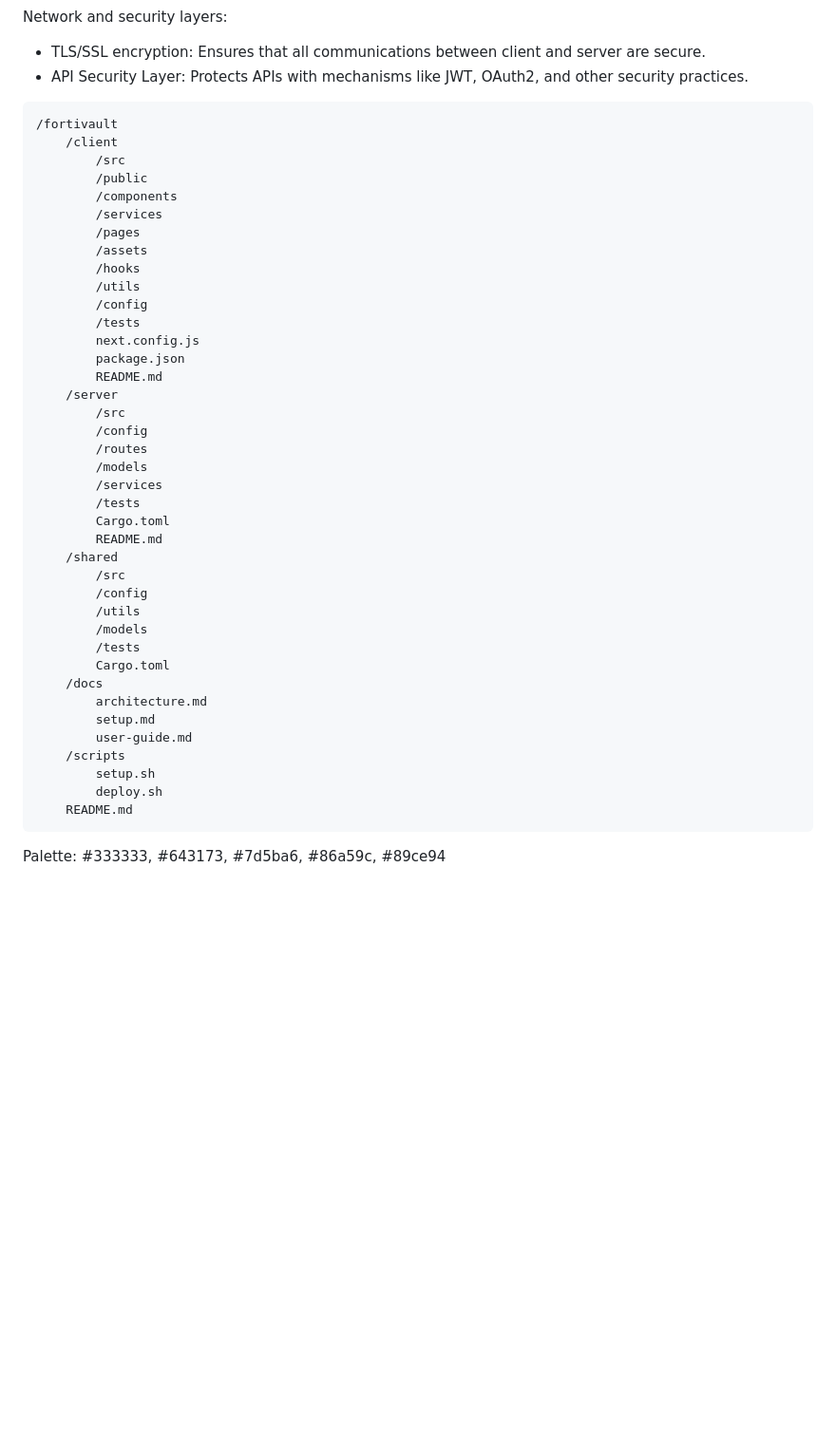
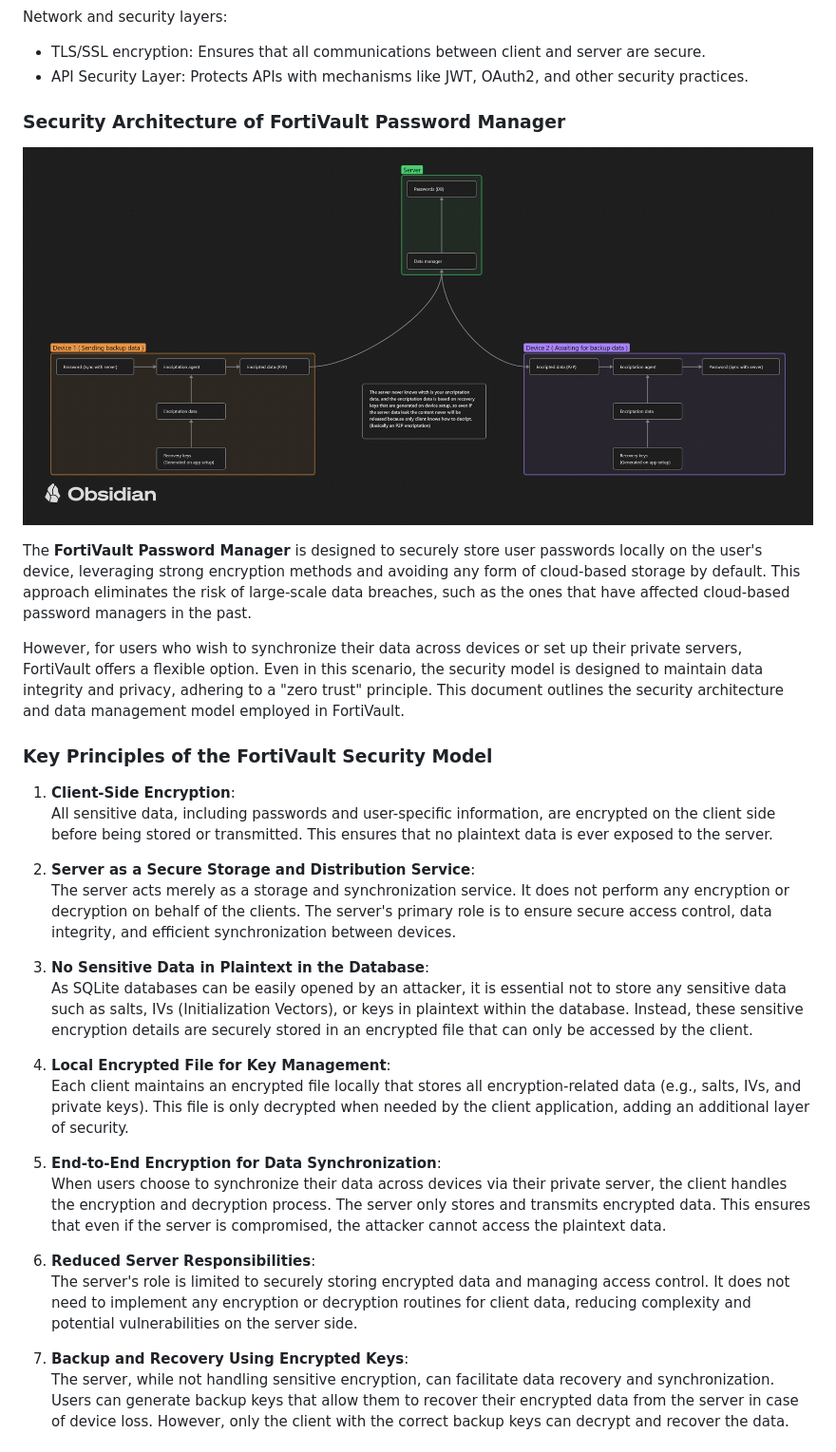
Before and after one commit to LyeZinho/FortiVault, a Markdown page: README.md, the part around the change printed below. Shown: that part at 95% size. GitHub-like rendering; blank space fills up the shorter version.

````diff
--- a/README.md
+++ b/README.md
@@ -106,47 +106,35 @@ Network and security layers:
    - TLS/SSL encryption: Ensures that all communications between client and server are secure.
    - API Security Layer: Protects APIs with mechanisms like JWT, OAuth2, and other security practices.
 
-```
-/fortivault
-    /client
-        /src
-        /public
-        /components
-        /services
-        /pages
-        /assets
-        /hooks
-        /utils
-        /config
-        /tests
-        next.config.js
-        package.json
-        README.md
-    /server
-        /src
-        /config
-        /routes
-        /models
-        /services
-        /tests
-        Cargo.toml
-        README.md
-    /shared
-        /src
-        /config
-        /utils
-        /models
-        /tests
-        Cargo.toml
-    /docs
-        architecture.md
-        setup.md
-        user-guide.md
-    /scripts
-        setup.sh
-        deploy.sh
-    README.md
-```
 
-Palette:
-#333333, #643173, #7d5ba6, #86a59c, #89ce94
+### Security Architecture of FortiVault Password Manager
+
+![server2client](https://raw.githubusercontent.com/LyeZinho/FortiVault/main/server2client.png)
+
+The **FortiVault Password Manager** is designed to securely store user passwords locally on the user's device, leveraging strong encryption methods and avoiding any form of cloud-based storage by default. This approach eliminates the risk of large-scale data breaches, such as the ones that have affected cloud-based password managers in the past.
+
+However, for users who wish to synchronize their data across devices or set up their private servers, FortiVault offers a flexible option. Even in this scenario, the security model is designed to maintain data integrity and privacy, adhering to a "zero trust" principle. This document outlines the security architecture and data management model employed in FortiVault.
+
+### Key Principles of the FortiVault Security Model
+
+1. **Client-Side Encryption**:
+   All sensitive data, including passwords and user-specific information, are encrypted on the client side before being stored or transmitted. This ensures that no plaintext data is ever exposed to the server.
+
+2. **Server as a Secure Storage and Distribution Service**:
+   The server acts merely as a storage and synchronization service. It does not perform any encryption or decryption on behalf of the clients. The server's primary role is to ensure secure access control, data integrity, and efficient synchronization between devices.
+
+3. **No Sensitive Data in Plaintext in the Database**:
+   As SQLite databases can be easily opened by an attacker, it is essential not to store any sensitive data such as salts, IVs (Initialization Vectors), or keys in plaintext within the database. Instead, these sensitive encryption details are securely stored in an encrypted file that can only be accessed by the client.
+
+4. **Local Encrypted File for Key Management**:
+   Each client maintains an encrypted file locally that stores all encryption-related data (e.g., salts, IVs, and private keys). This file is only decrypted when needed by the client application, adding an additional layer of security.
+
+5. **End-to-End Encryption for Data Synchronization**:
+   When users choose to synchronize their data across devices via their private server, the client handles the encryption and decryption process. The server only stores and transmits encrypted data. This ensures that even if the server is compromised, the attacker cannot access the plaintext data.
+
+6. **Reduced Server Responsibilities**:
+   The server's role is limited to securely storing encrypted data and managing access control. It does not need to implement any encryption or decryption routines for client data, reducing complexity and potential vulnerabilities on the server side.
+
+7. **Backup and Recovery Using Encrypted Keys**:
+   The server, while not handling sensitive encryption, can facilitate data recovery and synchronization. Users can generate backup keys that allow them to recover their encrypted data from the server in case of device loss. However, only the client with the correct backup keys can decrypt and recover the data.
+
````
Also changed, not shown: other parts of README.md (+13 -0 lines).
